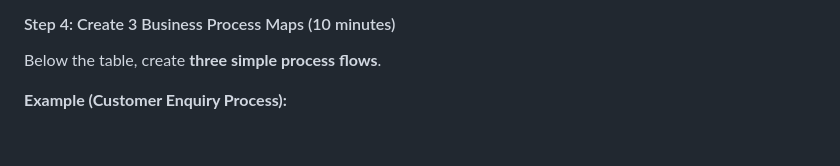
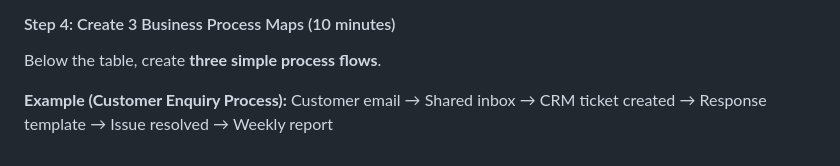
Before and after one commit to laudcharlesochei/UoD_GA2001_Digital_Business, a Markdown page: Lesson1/README.md, the part around the change. GitHub-like rendering.

```diff
--- a/Lesson1/README.md
+++ b/Lesson1/README.md
@@ -180,3 +180,4 @@ If workplace access is limited, use a **case-based approximation** and label it
 Below the table, create **three simple process flows**.
 
 **Example (Customer Enquiry Process):**
+Customer email → Shared inbox → CRM ticket created → Response template → Issue resolved → Weekly report
```
